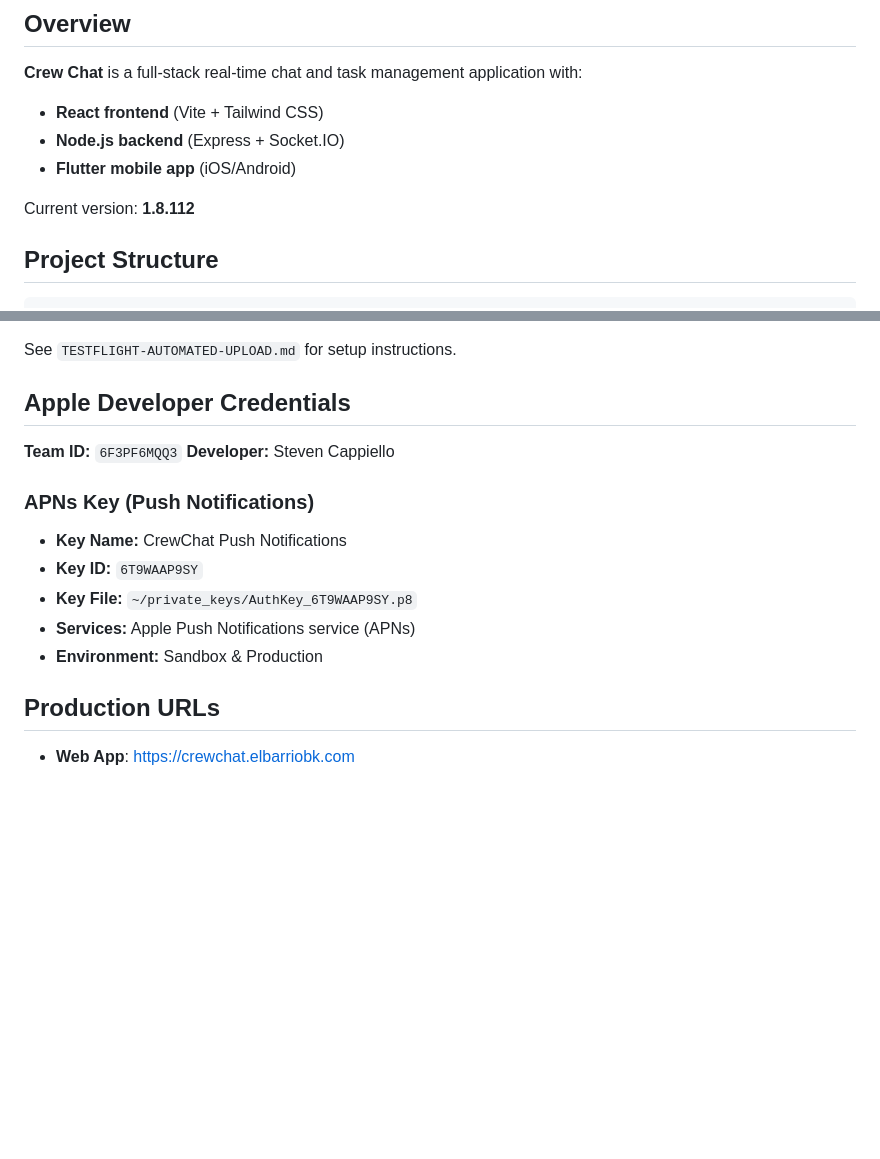
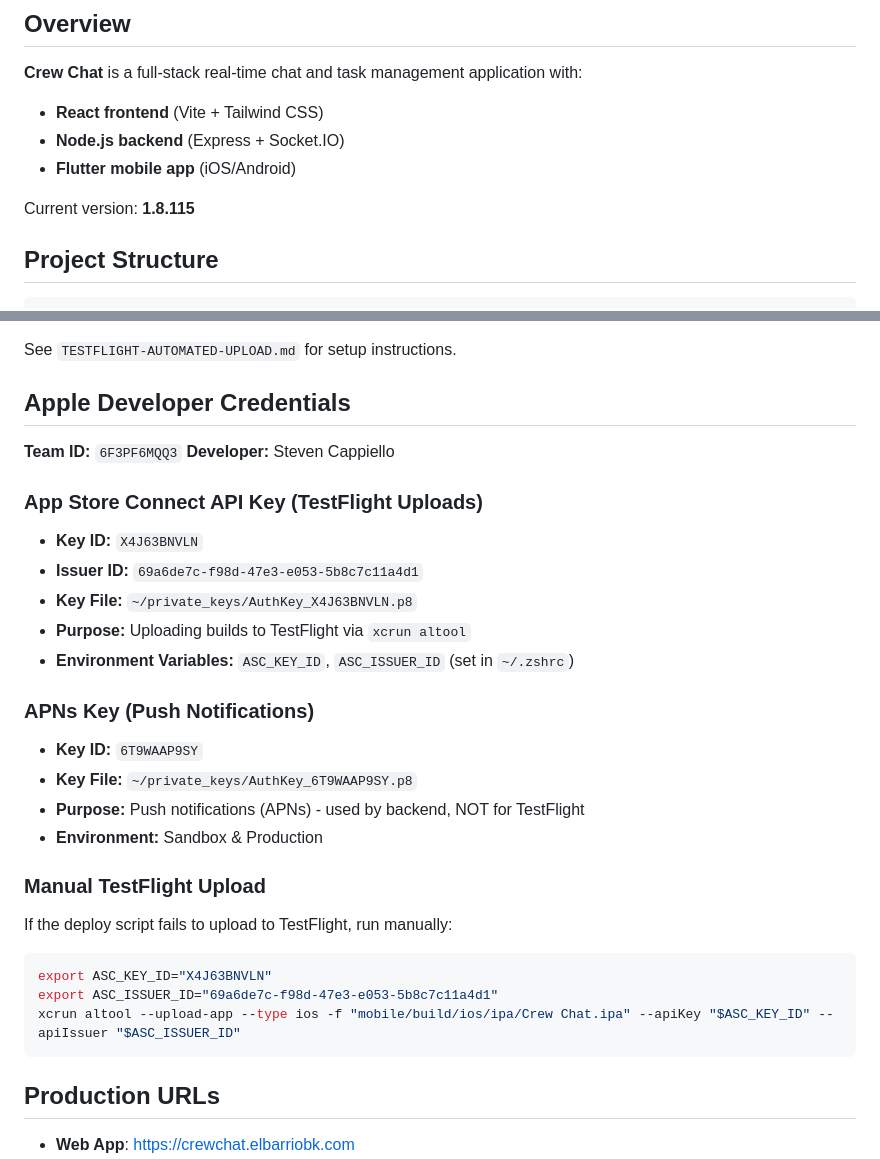
Before and after one commit to cappiels/chat-app, a Markdown page: CLAUDE.md, 2 parts joined by grey strips. Rendered like a GitHub page; blank space fills up the shorter version.

Commit message:
docs: Update CLAUDE.md with correct API keys for TestFlight vs APNs

````diff
--- a/CLAUDE.md
+++ b/CLAUDE.md
@@ -7,7 +7,7 @@
 - **Node.js backend** (Express + Socket.IO)
 - **Flutter mobile app** (iOS/Android)
 
-Current version: **1.8.112**
+Current version: **1.8.115**
 
 ## Project Structure
 
@@ -101,12 +101,26 @@ See `TESTFLIGHT-AUTOMATED-UPLOAD.md` for setup instructions.
 **Team ID:** `6F3PF6MQQ3`
 **Developer:** Steven Cappiello
 
+### App Store Connect API Key (TestFlight Uploads)
+- **Key ID:** `X4J63BNVLN`
+- **Issuer ID:** `69a6de7c-f98d-47e3-e053-5b8c7c11a4d1`
+- **Key File:** `~/private_keys/AuthKey_X4J63BNVLN.p8`
+- **Purpose:** Uploading builds to TestFlight via `xcrun altool`
+- **Environment Variables:** `ASC_KEY_ID`, `ASC_ISSUER_ID` (set in `~/.zshrc`)
+
 ### APNs Key (Push Notifications)
-- **Key Name:** CrewChat Push Notifications
 - **Key ID:** `6T9WAAP9SY`
 - **Key File:** `~/private_keys/AuthKey_6T9WAAP9SY.p8`
-- **Services:** Apple Push Notifications service (APNs)
+- **Purpose:** Push notifications (APNs) - used by backend, NOT for TestFlight
 - **Environment:** Sandbox & Production
+
+### Manual TestFlight Upload
+If the deploy script fails to upload to TestFlight, run manually:
+```bash
+export ASC_KEY_ID="X4J63BNVLN"
+export ASC_ISSUER_ID="69a6de7c-f98d-47e3-e053-5b8c7c11a4d1"
+xcrun altool --upload-app --type ios -f "mobile/build/ios/ipa/Crew Chat.ipa" --apiKey "$ASC_KEY_ID" --apiIssuer "$ASC_ISSUER_ID"
+```
 
 ## Production URLs
 
````
